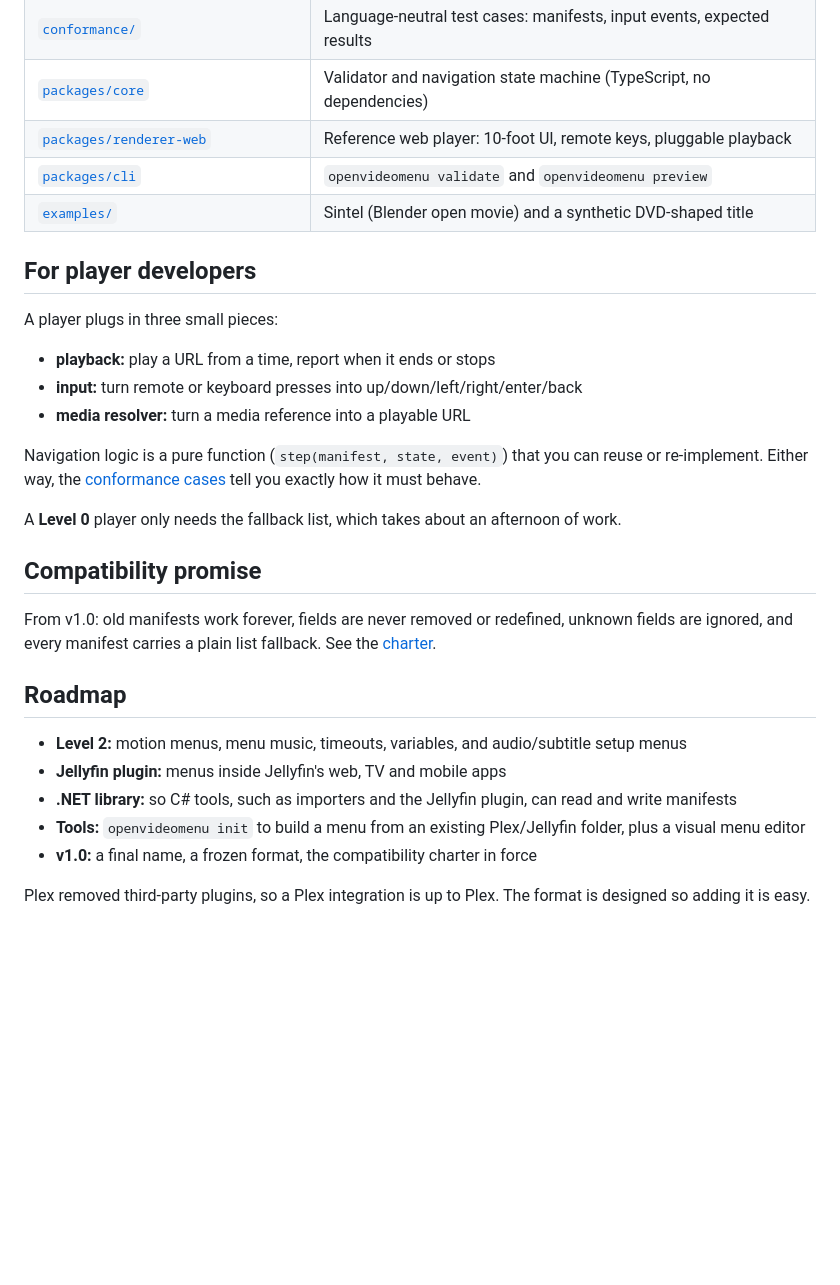
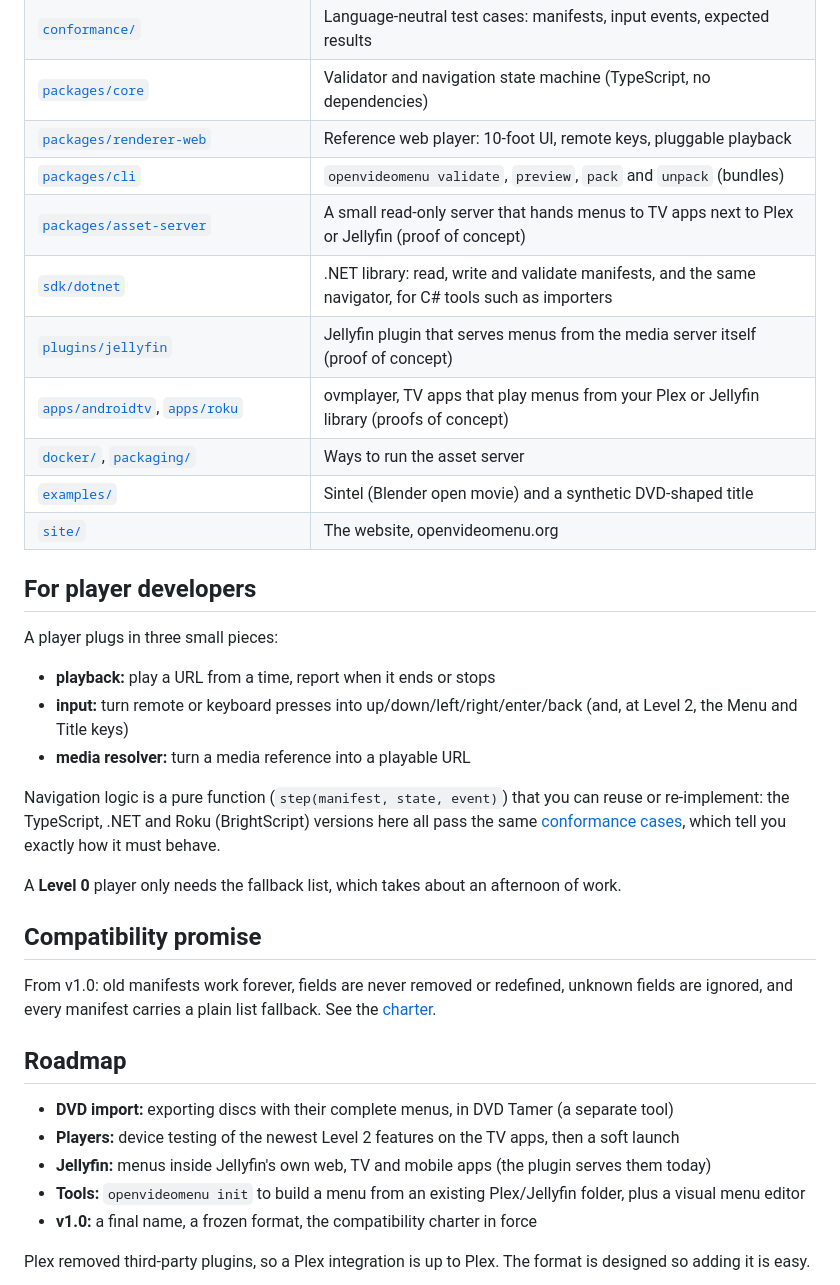
Before and after one commit to tyson133-prog/openvideomenu, a Markdown page: README.md, the part around one of its changes. GitHub-like rendering; blank space fills up the shorter version.

Commit message:
README: what each level can do, everything in the repo, a current roadmap
A section on the levels, with Level 2 now covering everything a DVD can
do (and prohibitions as information only); the repo table adds the
asset server, .NET library, Jellyfin plugin, TV apps, packaging and
site; the roadmap drops the Level 2, Jellyfin plugin and .NET library
items that are done.

```diff
--- a/README.md
+++ b/README.md
@@ -59,17 +75,23 @@ node packages/cli/dist/main.js validate <file-or-folder>
 | [`conformance/`](conformance) | Language-neutral test cases: manifests, input events, expected results |
 | [`packages/core`](packages/core) | Validator and navigation state machine (TypeScript, no dependencies) |
 | [`packages/renderer-web`](packages/renderer-web) | Reference web player: 10-foot UI, remote keys, pluggable playback |
-| [`packages/cli`](packages/cli) | `openvideomenu validate` and `openvideomenu preview` |
+| [`packages/cli`](packages/cli) | `openvideomenu validate`, `preview`, `pack` and `unpack` (bundles) |
+| [`packages/asset-server`](packages/asset-server) | A small read-only server that hands menus to TV apps next to Plex or Jellyfin (proof of concept) |
+| [`sdk/dotnet`](sdk/dotnet) | .NET library: read, write and validate manifests, and the same navigator, for C# tools such as importers |
+| [`plugins/jellyfin`](plugins/jellyfin) | Jellyfin plugin that serves menus from the media server itself (proof of concept) |
+| [`apps/androidtv`](apps/androidtv), [`apps/roku`](apps/roku) | ovmplayer, TV apps that play menus from your Plex or Jellyfin library (proofs of concept) |
+| [`docker/`](docker), [`packaging/`](packaging) | Ways to run the asset server |
 | [`examples/`](examples) | Sintel (Blender open movie) and a synthetic DVD-shaped title |
+| [`site/`](site) | The website, openvideomenu.org |
 
 ## For player developers
 
 A player plugs in three small pieces:
 - **playback:** play a URL from a time, report when it ends or stops
-- **input:** turn remote or keyboard presses into up/down/left/right/enter/back
+- **input:** turn remote or keyboard presses into up/down/left/right/enter/back (and, at Level 2, the Menu and Title keys)
 - **media resolver:** turn a media reference into a playable URL
 
-Navigation logic is a pure function (`step(manifest, state, event)`) that you can reuse or re-implement. Either way, the [conformance cases](conformance/cases) tell you exactly how it must behave.
+Navigation logic is a pure function (`step(manifest, state, event)`) that you can reuse or re-implement: the TypeScript, .NET and Roku (BrightScript) versions here all pass the same [conformance cases](conformance/cases), which tell you exactly how it must behave.
 
 A **Level 0** player only needs the fallback list, which takes about an afternoon of work.
 
@@ -79,9 +101,9 @@ From v1.0: old manifests work forever, fields are never removed or redefined, un
 
 ## Roadmap
 
-- **Level 2:** motion menus, menu music, timeouts, variables, and audio/subtitle setup menus
-- **Jellyfin plugin:** menus inside Jellyfin's web, TV and mobile apps
-- **.NET library:** so C# tools, such as importers and the Jellyfin plugin, can read and write manifests
+- **DVD import:** exporting discs with their complete menus, in DVD Tamer (a separate tool)
+- **Players:** device testing of the newest Level 2 features on the TV apps, then a soft launch
+- **Jellyfin:** menus inside Jellyfin's own web, TV and mobile apps (the plugin serves them today)
 - **Tools:** `openvideomenu init` to build a menu from an existing Plex/Jellyfin folder, plus a visual menu editor
 - **v1.0:** a final name, a frozen format, the compatibility charter in force
 
```
Also changed, not shown: other parts of README.md (+16 -0 lines).
